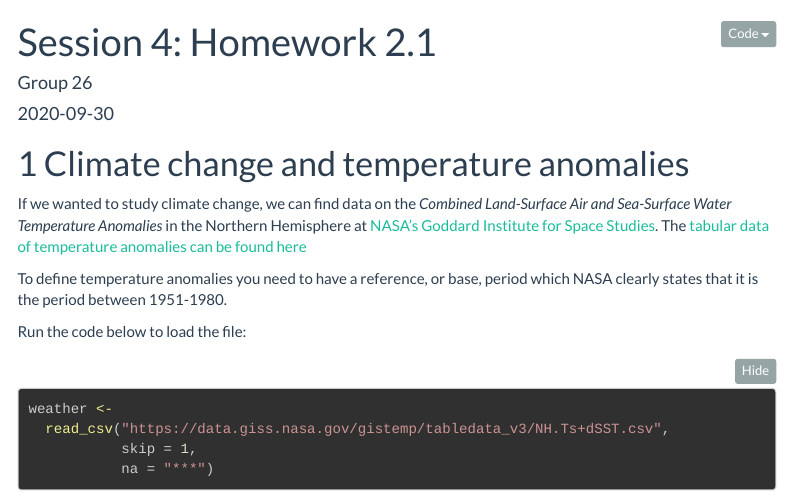
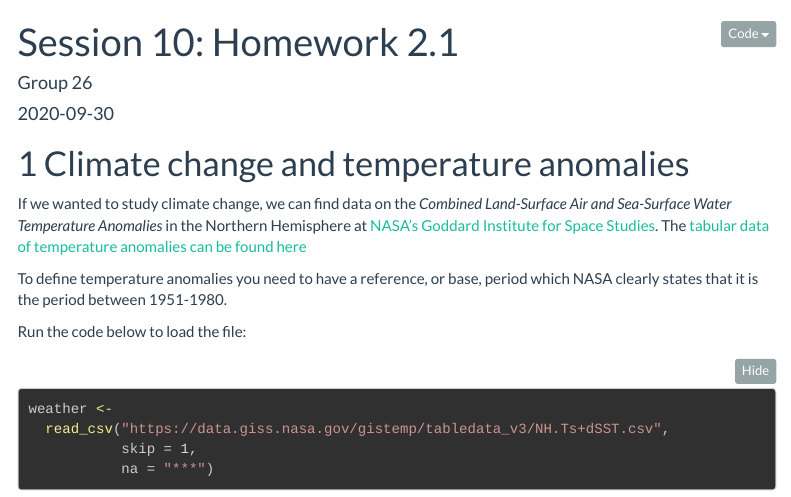
Before and after one commit to eduardohlg2000/Group26_Homework2, an R Markdown document (session4-workshop2/homework2.Rmd): the page in a window 1100 px wide, from its top. Rendered offline with R 4.5, knitr and Pandoc, with nearby package versions; some code elsewhere in the file could not run offline; menus at the side of the page are left out; long lines of code are wrapped; column names are cleaned by a stand-in for the janitor package.

Commit message:
Update homework2.Rmd
test

```diff
--- a/session4-workshop2/homework2.Rmd
+++ b/session4-workshop2/homework2.Rmd
@@ -1,5 +1,5 @@
 ---
-title: "Session 4: Homework 2.1"
+title: "Session 10: Homework 2.1"
 author: "Group 26"
 date: "`r Sys.Date()`"
 output:
```
